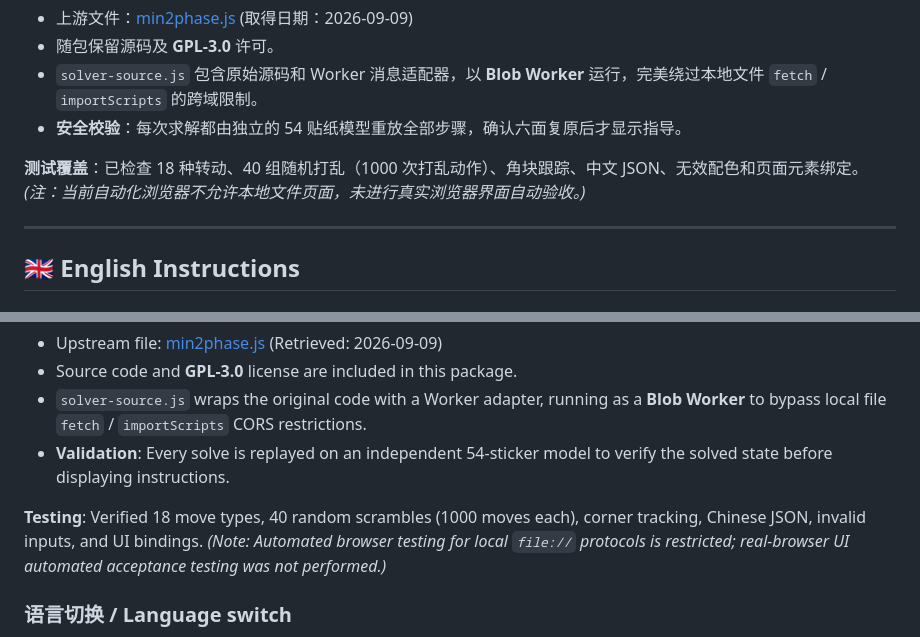
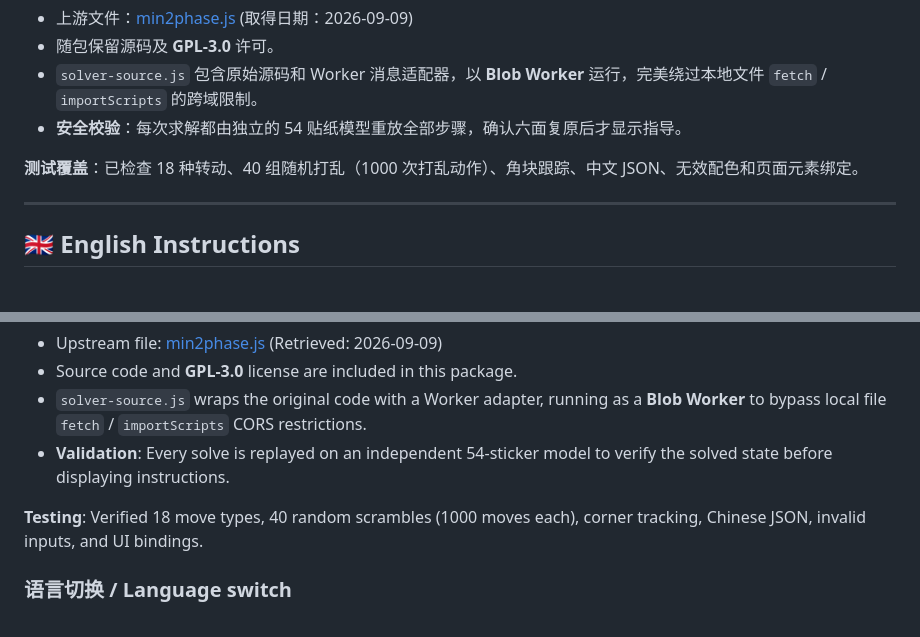
Before and after one commit to xiaomomoLin/cube-for-dummies-h5, a Markdown page: README.md, 2 parts joined by grey strips. Drawn GitHub-style.

```diff
--- a/README.md
+++ b/README.md
@@ -55,7 +55,7 @@
 - `solver-source.js` 包含原始源码和 Worker 消息适配器，以 **Blob Worker** 运行，完美绕过本地文件 `fetch` / `importScripts` 的跨域限制。
 - **安全校验**：每次求解都由独立的 54 贴纸模型重放全部步骤，确认六面复原后才显示指导。
 
-**测试覆盖**：已检查 18 种转动、40 组随机打乱（1000 次打乱动作）、角块跟踪、中文 JSON、无效配色和页面元素绑定。*(注：当前自动化浏览器不允许本地文件页面，未进行真实浏览器界面自动验收。)*
+**测试覆盖**：已检查 18 种转动、40 组随机打乱（1000 次打乱动作）、角块跟踪、中文 JSON、无效配色和页面元素绑定。
 
 ---
 
@@ -108,7 +108,7 @@ The solving algorithm uses the JavaScript `min2phase` (Two-Phase Algorithm) from
 - `solver-source.js` wraps the original code with a Worker adapter, running as a **Blob Worker** to bypass local file `fetch` / `importScripts` CORS restrictions.
 - **Validation**: Every solve is replayed on an independent 54-sticker model to verify the solved state before displaying instructions.
 
-**Testing**: Verified 18 move types, 40 random scrambles (1000 moves each), corner tracking, Chinese JSON, invalid inputs, and UI bindings. *(Note: Automated browser testing for local `file://` protocols is restricted; real-browser UI automated acceptance testing was not performed.)*
+**Testing**: Verified 18 move types, 40 random scrambles (1000 moves each), corner tracking, Chinese JSON, invalid inputs, and UI bindings.
 ### 语言切换 / Language switch
 
 点击页面右上角 **English / 中文** 切换界面语言，选择会保存在当前浏览器。配色、当前步骤和所选角块会保留。英文模式用 W/R/G/Y/O/B 显示贴纸及输入框，仍兼容中文配色 JSON；文字步骤按当前语言导出。
```
